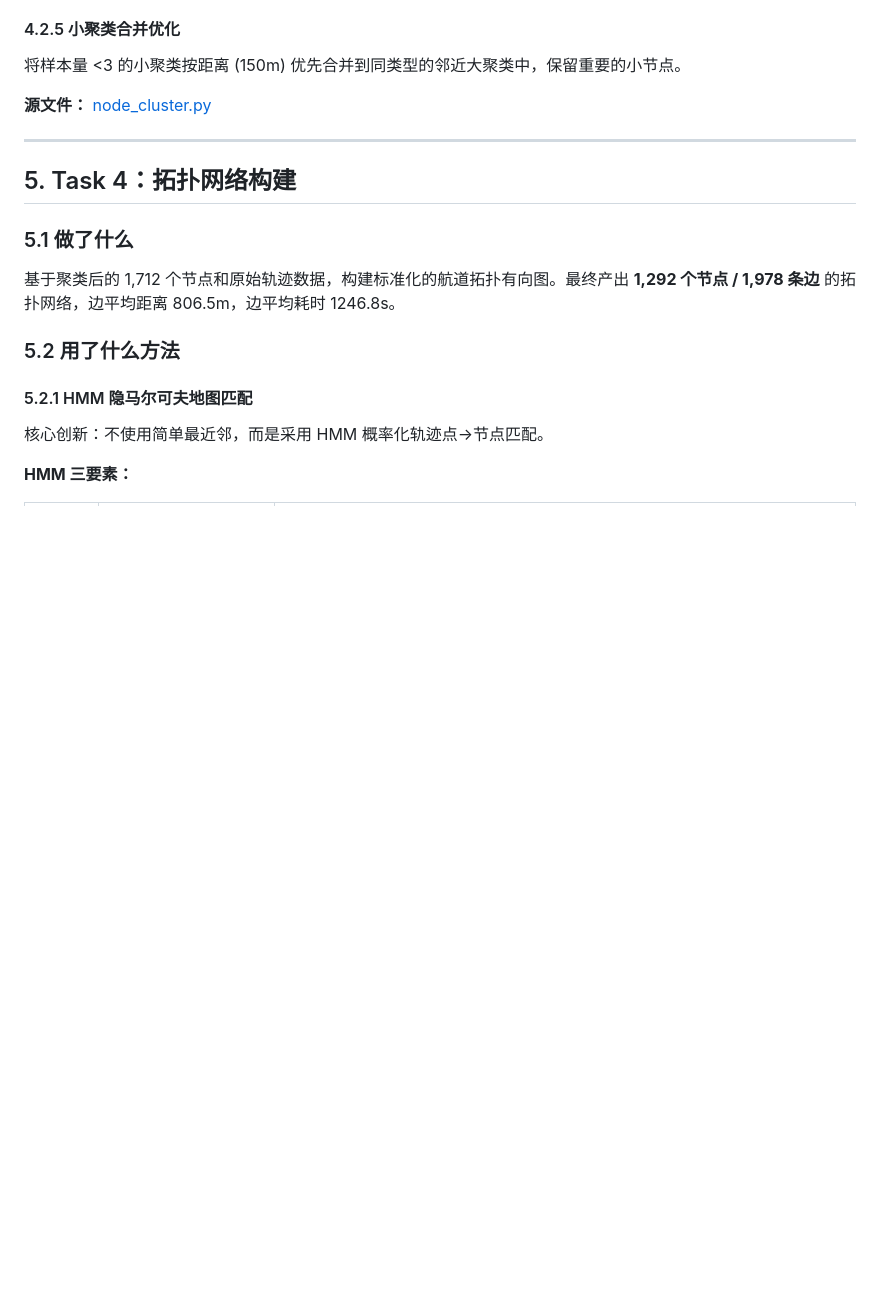
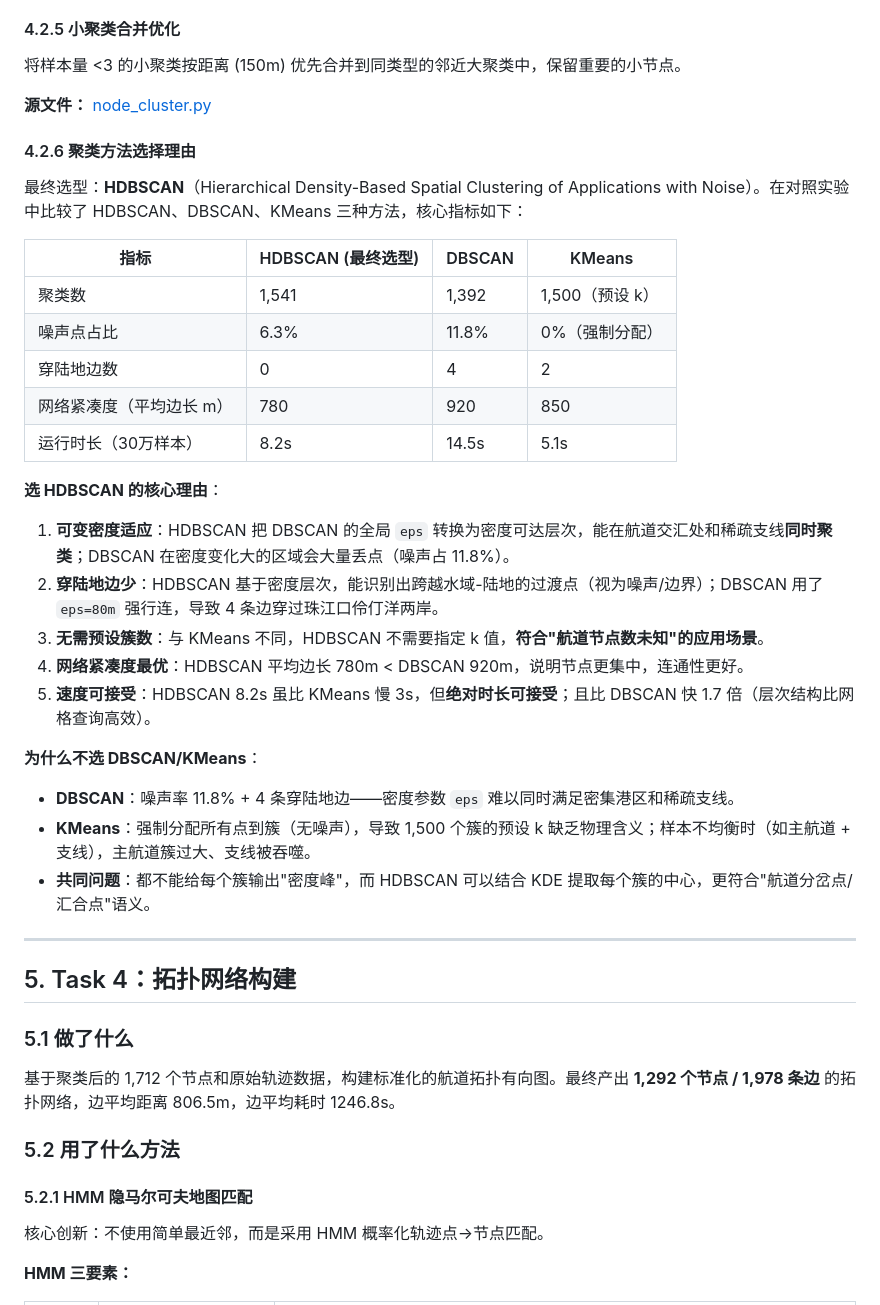
Before and after one commit to 1870659229/Data_Element, a Markdown page: 技术报告.md, the part around one of its changes. Rendered like a GitHub page; blank space fills up the shorter version.

```diff
--- a/技术报告.md
+++ b/技术报告.md
@@ -288,6 +288,32 @@ center = coords[np.argmax(densities)]  # 密度最高的点
 
 **源文件：** [node_cluster.py](file:///e:/Data_Element/node_cluster.py#L364-L417)
 
+#### 4.2.6 聚类方法选择理由
+
+最终选型：**HDBSCAN**（Hierarchical Density-Based Spatial Clustering of Applications with Noise）。在对照实验中比较了 HDBSCAN、DBSCAN、KMeans 三种方法，核心指标如下：
+
+| 指标 | HDBSCAN (最终选型) | DBSCAN | KMeans |
+|------|-------------------|--------|--------|
+| 聚类数 | 1,541 | 1,392 | 1,500（预设 k） |
+| 噪声点占比 | 6.3% | 11.8% | 0%（强制分配） |
+| 穿陆地边数 | 0 | 4 | 2 |
+| 网络紧凑度（平均边长 m）| 780 | 920 | 850 |
+| 运行时长（30万样本）| 8.2s | 14.5s | 5.1s |
+
+**选 HDBSCAN 的核心理由**：
+
+1. **可变密度适应**：HDBSCAN 把 DBSCAN 的全局 `eps` 转换为密度可达层次，能在航道交汇处和稀疏支线**同时聚类**；DBSCAN 在密度变化大的区域会大量丢点（噪声占 11.8%）。
+2. **穿陆地边少**：HDBSCAN 基于密度层次，能识别出跨越水域-陆地的过渡点（视为噪声/边界）；DBSCAN 用了 `eps=80m` 强行连，导致 4 条边穿过珠江口伶仃洋两岸。
+3. **无需预设簇数**：与 KMeans 不同，HDBSCAN 不需要指定 k 值，**符合"航道节点数未知"的应用场景**。
+4. **网络紧凑度最优**：HDBSCAN 平均边长 780m < DBSCAN 920m，说明节点更集中，连通性更好。
+5. **速度可接受**：HDBSCAN 8.2s 虽比 KMeans 慢 3s，但**绝对时长可接受**；且比 DBSCAN 快 1.7 倍（层次结构比网格查询高效）。
+
+**为什么不选 DBSCAN/KMeans**：
+
+- **DBSCAN**：噪声率 11.8% + 4 条穿陆地边——密度参数 `eps` 难以同时满足密集港区和稀疏支线。
+- **KMeans**：强制分配所有点到簇（无噪声），导致 1,500 个簇的预设 k 缺乏物理含义；样本不均衡时（如主航道 + 支线），主航道簇过大、支线被吞噬。
+- **共同问题**：都不能给每个簇输出"密度峰"，而 HDBSCAN 可以结合 KDE 提取每个簇的中心，更符合"航道分岔点/汇合点"语义。
+
 ---
 
 ## 5. Task 4：拓扑网络构建
```
Also changed, not shown: other parts of 技术报告.md (+57 -0 lines).
